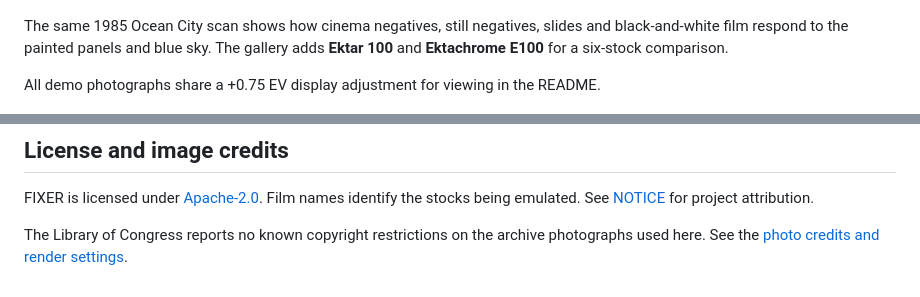
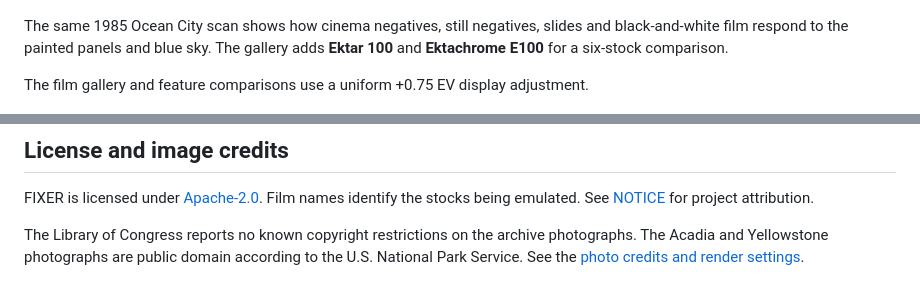
Before and after one commit to AllastorV/Fixer, a Markdown page: README.md, 2 parts joined by grey strips. Rendered like a GitHub page.

```diff
--- a/README.md
+++ b/README.md
@@ -16,7 +16,7 @@ FIXER models 41 film stocks from manufacturers’ published technical data, incl
 
 The same 1985 Ocean City scan shows how cinema negatives, still negatives, slides and black-and-white film respond to the painted panels and blue sky. The gallery adds **Ektar 100** and **Ektachrome E100** for a six-stock comparison.
 
-All demo photographs share a +0.75 EV display adjustment for viewing in the README.
+The film gallery and feature comparisons use a uniform +0.75 EV display adjustment.
 
 [![Six FIXER renders of the same frame in Vision3 250D, Portra 400, Ektar 100, Velvia 50, Ektachrome E100 and HP5 Plus](docs/readme/film-stocks.jpg)](docs/readme/film-stocks.jpg)
 
@@ -94,4 +88,4 @@ Planned work includes OpenCL for AMD and Intel GPUs on Windows, Metal for macOS,
 
 FIXER is licensed under [Apache-2.0](LICENSE). Film names identify the stocks being emulated. See [NOTICE](NOTICE) for project attribution.
 
-The Library of Congress reports no known copyright restrictions on the archive photographs used here. See the [photo credits and render settings](docs/readme/CREDITS.md).
+The Library of Congress reports no known copyright restrictions on the archive photographs. The Acadia and Yellowstone photographs are public domain according to the U.S. National Park Service. See the [photo credits and render settings](docs/readme/CREDITS.md).
```
Also changed, not shown: other parts of README.md (+2 -8 lines), docs/readme/CREDITS.md (+10 -4 lines), docs/readme/exposure.jpg (deleted), docs/readme/fixer-cover.jpg, docs/readme/reference-match.jpg.
